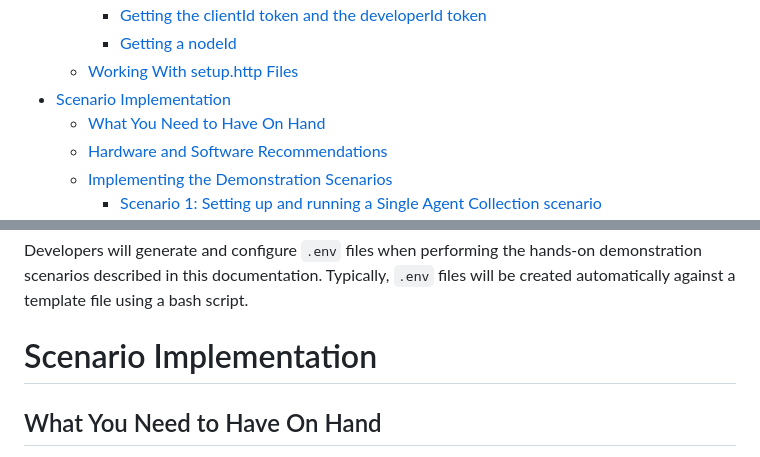
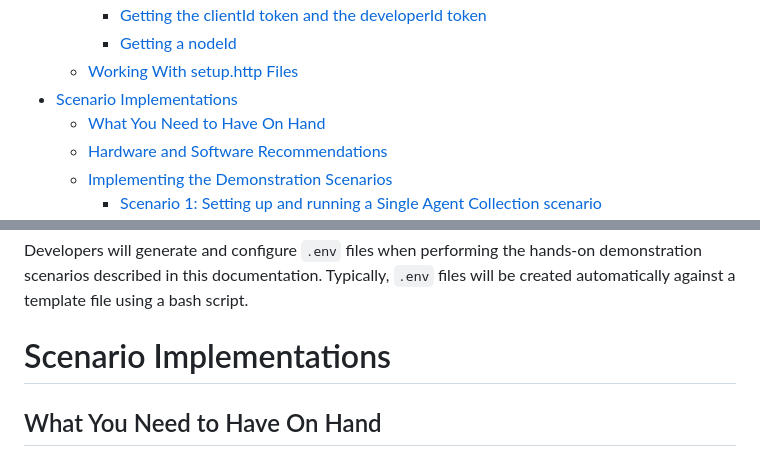
Before and after one commit to mimik-mimOE-ai/mimOE-ai-developer-guide, a Markdown page: readme.md, 2 parts joined by grey strips. Rendered like a GitHub page.

```diff
--- a/readme.md
+++ b/readme.md
@@ -20,7 +20,7 @@
       - [Getting the clientId token and the developerId token](#getting-the-clientid-token-and-the-developerid-token)
       - [Getting a nodeId](#getting-a-nodeid)
     - [Working With setup.http Files](#working-with-setuphttp-files)
-- [Scenario Implementation](#scenario-implementation)
+- [Scenario Implementations](#scenario-implementations)
     - [What You Need to Have On Hand](#what-you-need-to-have-on-hand)
     - [Hardware and Software Recommendations](#hardware-and-software-recommendations)
     - [Implementing the Demonstration Scenarios](#implementing-the-demonstration-scenarios)
@@ -240,7 +240,7 @@ The critical thing to understand about `setup.http` files is that they are inten
 
 Developers will generate and configure `.env` files when performing the hands-on demonstration scenarios described in this documentation. Typically, `.env` files will be created automatically against a template file using a bash script.
 
-# Scenario Implementation
+# Scenario Implementations
 
 ## What You Need to Have On Hand
 
```
